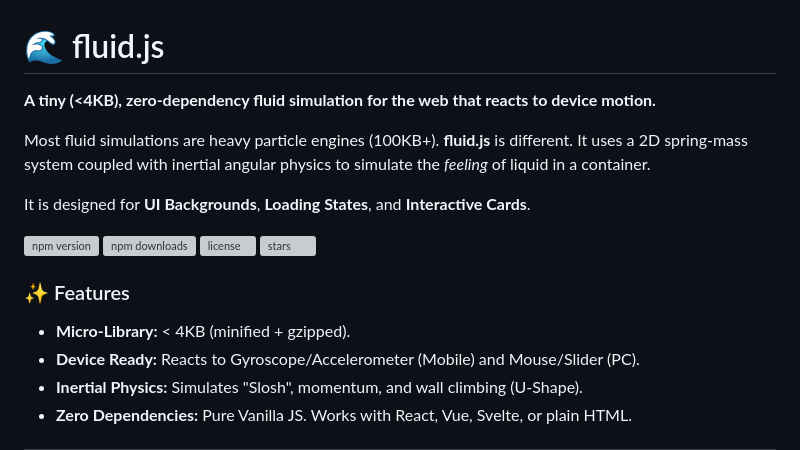
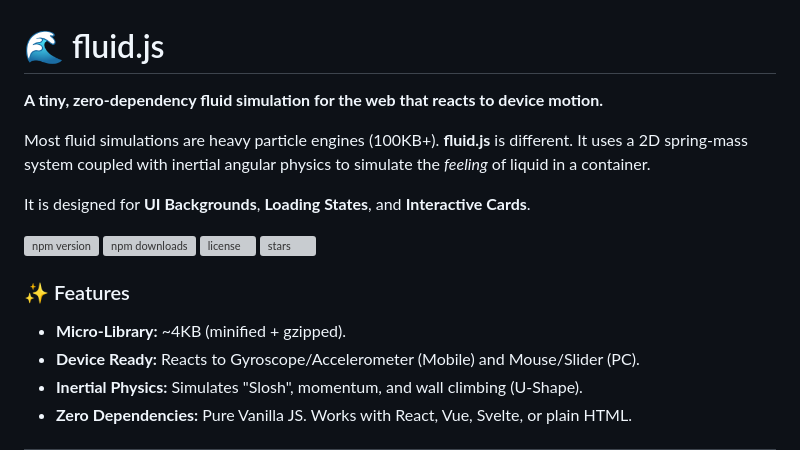
Before and after one commit to mgks/fluid.js, a Markdown page: README.md, the part around the change. Rendered like a GitHub page; grey boxes are pictures that could not be loaded.

```diff
--- a/README.md
+++ b/README.md
@@ -1,6 +1,6 @@
 # 🌊 fluid.js
 
-**A tiny (<4KB), zero-dependency fluid simulation for the web that reacts to device motion.**
+**A tiny, zero-dependency fluid simulation for the web that reacts to device motion.**
 
 Most fluid simulations are heavy particle engines (100KB+). **fluid.js** is different. It uses a 2D spring-mass system coupled with inertial angular physics to simulate the *feeling* of liquid in a container.
 
@@ -12,7 +12,7 @@ It is designed for **UI Backgrounds**, **Loading States**, and **Interactive Car
 <a href="https://github.com/mgks/fluid.js/stargazers"><img src="https://img.shields.io/github/stars/mgks/fluid.js?style=flat-square&logo=github" alt="stars"></a>
 
 ### ✨ Features
-- **Micro-Library:** < 4KB (minified + gzipped).
+- **Micro-Library:** ~4KB (minified + gzipped).
 - **Device Ready:** Reacts to Gyroscope/Accelerometer (Mobile) and Mouse/Slider (PC).
 - **Inertial Physics:** Simulates "Slosh", momentum, and wall climbing (U-Shape).
 - **Zero Dependencies:** Pure Vanilla JS. Works with React, Vue, Svelte, or plain HTML.
```
